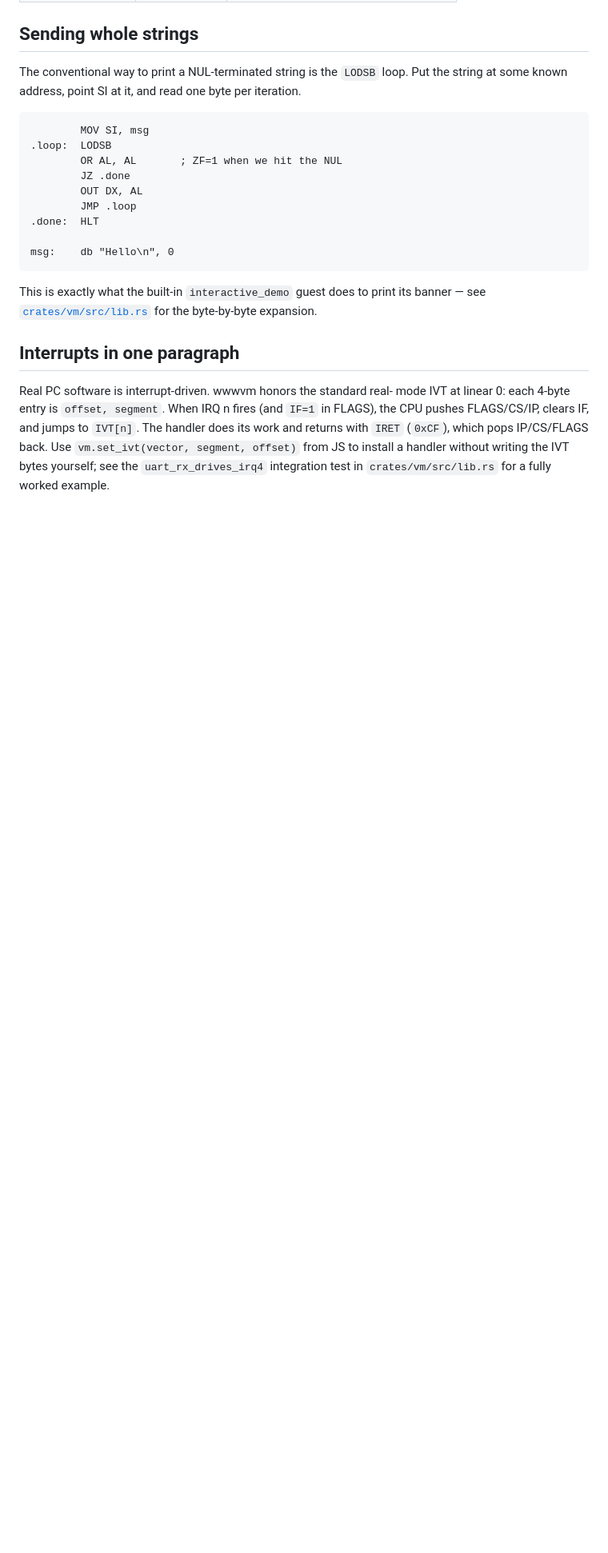
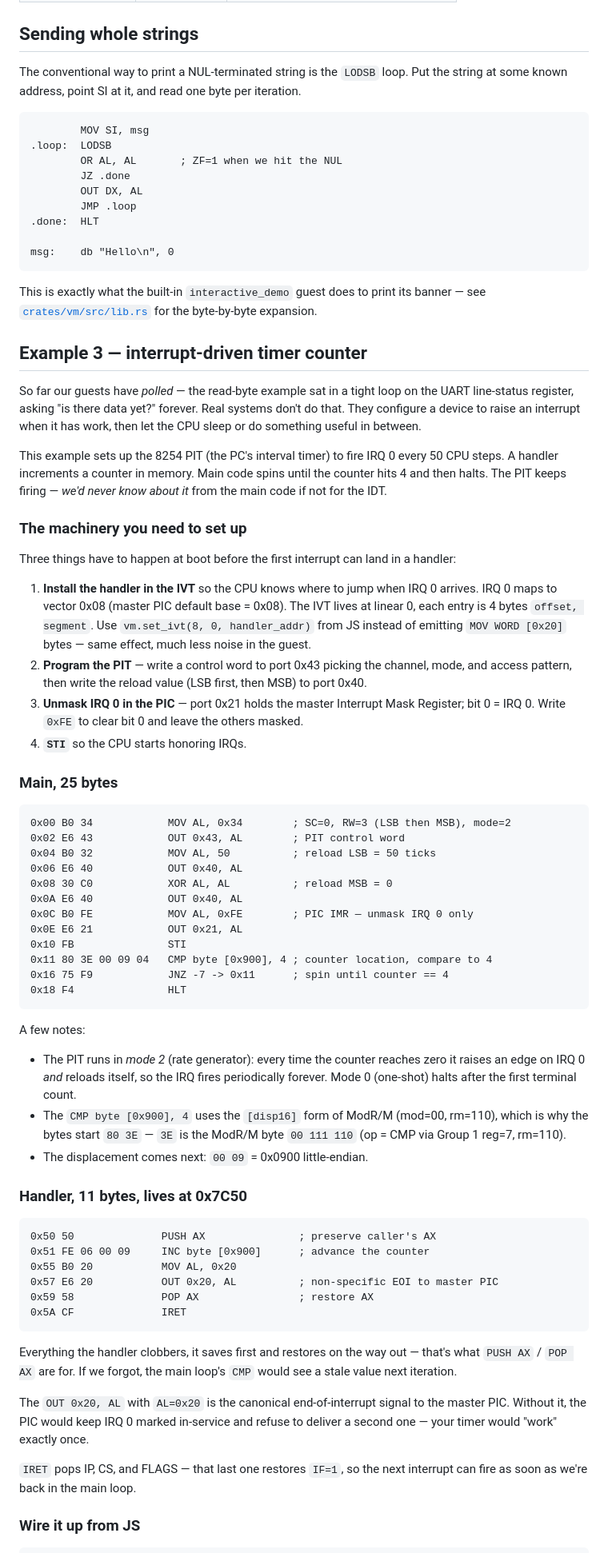
Before and after one commit to ASlava12/wwwvm, a Markdown page: docs/HAND_ASSEMBLY.md, the part around one of its changes. Shown at 80% size. Rendered like a GitHub page; blank space fills up the shorter version.

Commit message:
docs: hand-assembly tutorial — add Example 3 (PIT-interrupt counter)
The original tutorial covered polling-style I/O (Examples 1 and 2)
and only mentioned interrupts in a one-paragraph aside. That's a
pedagogically uncomfortable jump for a student moving toward
real-systems patterns.

Add Example 3 — an interrupt-driven timer counter — as a fully
worked walkthrough with the same prose-then-bytes style as the
earlier examples. Covers the four boot-time steps a student has
to perform in order:

  1. Install the handler in the IVT via vm.set_ivt — and explains
     why doing it this way beats writing MOV WORD [0x20] bytes.
  2. Program the PIT (control word, then LSB + MSB reload).
  3. Unmask IRQ 0 in the PIC IMR.
  4. STI.

Then the handler is explained byte-by-byte, with explicit notes on
why each PUSH AX / EOI / IRET is there (and what breaks if you
forget). Closes with the JS wiring that drives the whole thing.

The bytes used in the tutorial are exactly the ones the
`pit_timer_drives_irq0_handler_through_vm` integration test
already exercises, so the example is verified end-to-end without
adding more test code.

Shrinks the "Interrupts in one paragraph" placeholder into
"Interrupts in two more sentences" — students who skipped to the
end still get the IF / IRET semantics in two lines.

Co-Authored-By: Claude Opus 4.7 (1M context) <noreply@anthropic.com>

````diff
--- a/docs/HAND_ASSEMBLY.md
+++ b/docs/HAND_ASSEMBLY.md
@@ -226,13 +226,89 @@ print its banner — see
 [`crates/vm/src/lib.rs`](../crates/vm/src/lib.rs) for the byte-by-byte
 expansion.
 
-## Interrupts in one paragraph
+## Example 3 — interrupt-driven timer counter
 
-Real PC software is interrupt-driven. wwwvm honors the standard real-
-mode IVT at linear 0: each 4-byte entry is `offset, segment`. When IRQ
-n fires (and `IF=1` in FLAGS), the CPU pushes FLAGS/CS/IP, clears IF,
-and jumps to `IVT[n]`. The handler does its work and returns with
-`IRET` (`0xCF`), which pops IP/CS/FLAGS back. Use
-`vm.set_ivt(vector, segment, offset)` from JS to install a handler
-without writing the IVT bytes yourself; see the `uart_rx_drives_irq4`
-integration test in `crates/vm/src/lib.rs` for a fully worked example.
+So far our guests have *polled* — the read-byte example sat in a tight
+loop on the UART line-status register, asking "is there data yet?"
+forever. Real systems don't do that. They configure a device to raise
+an interrupt when it has work, then let the CPU sleep or do something
+useful in between.
+
+This example sets up the 8254 PIT (the PC's interval timer) to fire
+IRQ 0 every 50 CPU steps. A handler increments a counter in memory.
+Main code spins until the counter hits 4 and then halts. The PIT
+keeps firing — *we'd never know about it* from the main code if not
+for the IDT.
+
+### The machinery you need to set up
+
+Three things have to happen at boot before the first interrupt can
+land in a handler:
+
+1. **Install the handler in the IVT** so the CPU knows where to jump
+   when IRQ 0 arrives. IRQ 0 maps to vector 0x08 (master PIC default
+   base = 0x08). The IVT lives at linear 0, each entry is 4 bytes
+   `offset, segment`. Use `vm.set_ivt(8, 0, handler_addr)` from JS
+   instead of emitting `MOV WORD [0x20]` bytes — same effect, much
+   less noise in the guest.
+2. **Program the PIT** — write a control word to port 0x43 picking
+   the channel, mode, and access pattern, then write the reload value
+   (LSB first, then MSB) to port 0x40.
+3. **Unmask IRQ 0 in the PIC** — port 0x21 holds the master Interrupt
+   Mask Register; bit 0 = IRQ 0. Write `0xFE` to clear bit 0 and leave
+   the others masked.
+4. **`STI`** so the CPU starts honoring IRQs.
+
+### Main, 25 bytes
+
+```
+0x00 B0 34            MOV AL, 0x34        ; SC=0, RW=3 (LSB then MSB), mode=2
+0x02 E6 43            OUT 0x43, AL        ; PIT control word
+0x04 B0 32            MOV AL, 50          ; reload LSB = 50 ticks
+0x06 E6 40            OUT 0x40, AL
+0x08 30 C0            XOR AL, AL          ; reload MSB = 0
+0x0A E6 40            OUT 0x40, AL
+0x0C B0 FE            MOV AL, 0xFE        ; PIC IMR — unmask IRQ 0 only
+0x0E E6 21            OUT 0x21, AL
+0x10 FB               STI
+0x11 80 3E 00 09 04   CMP byte [0x900], 4 ; counter location, compare to 4
+0x16 75 F9            JNZ -7 -> 0x11      ; spin until counter == 4
+0x18 F4               HLT
+```
+
+A few notes:
+
+- The PIT runs in *mode 2* (rate generator): every time the counter
+  reaches zero it raises an edge on IRQ 0 *and* reloads itself, so the
+  IRQ fires periodically forever. Mode 0 (one-shot) halts after the
+  first terminal count.
+- The `CMP byte [0x900], 4` uses the `[disp16]` form of ModR/M
+  (mod=00, rm=110), which is why the bytes start `80 3E` — `3E` is the
+  ModR/M byte `00 111 110` (op = CMP via Group 1 reg=7, rm=110).
+- The displacement comes next: `00 09` = 0x0900 little-endian.
+
+### Handler, 11 bytes, lives at 0x7C50
+
+```
+0x50 50              PUSH AX               ; preserve caller's AX
+0x51 FE 06 00 09     INC byte [0x900]      ; advance the counter
+0x55 B0 20           MOV AL, 0x20
+0x57 E6 20           OUT 0x20, AL          ; non-specific EOI to master PIC
+0x59 58              POP AX                ; restore AX
+0x5A CF              IRET
+```
+
+Everything the handler clobbers, it saves first and restores on the
+way out — that's what `PUSH AX` / `POP AX` are for. If we forgot, the
+main loop's `CMP` would see a stale value next iteration.
+
+The `OUT 0x20, AL` with `AL=0x20` is the canonical end-of-interrupt
+signal to the master PIC. Without it, the PIC would keep IRQ 0 marked
+in-service and refuse to deliver a second one — your timer would
+"work" exactly once.
+
+`IRET` pops IP, CS, and FLAGS — that last one restores `IF=1`, so the
+next interrupt can fire as soon as we're back in the main loop.
+
+### Wire it up from JS
+
````
Also changed, not shown: other parts of docs/HAND_ASSEMBLY.md (+47 -0 lines).
